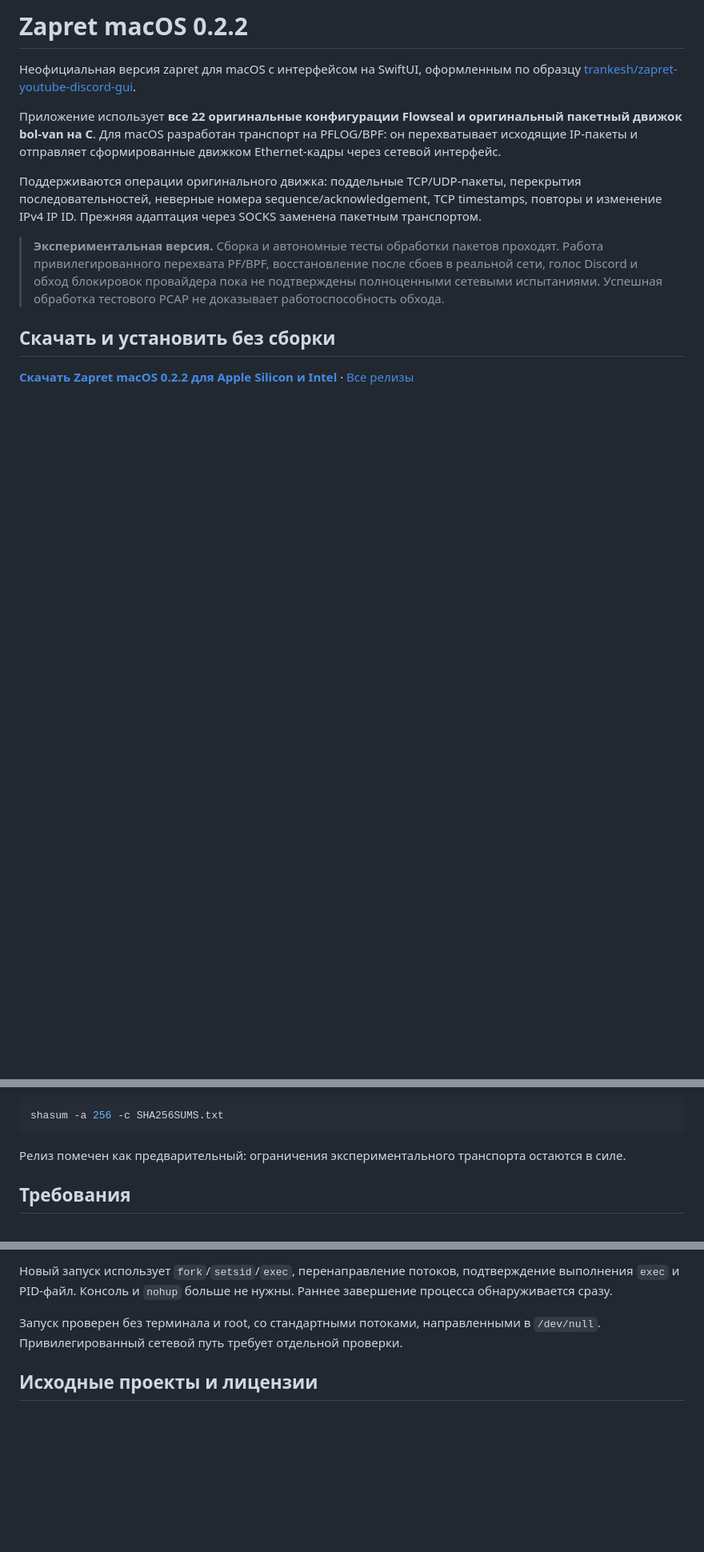
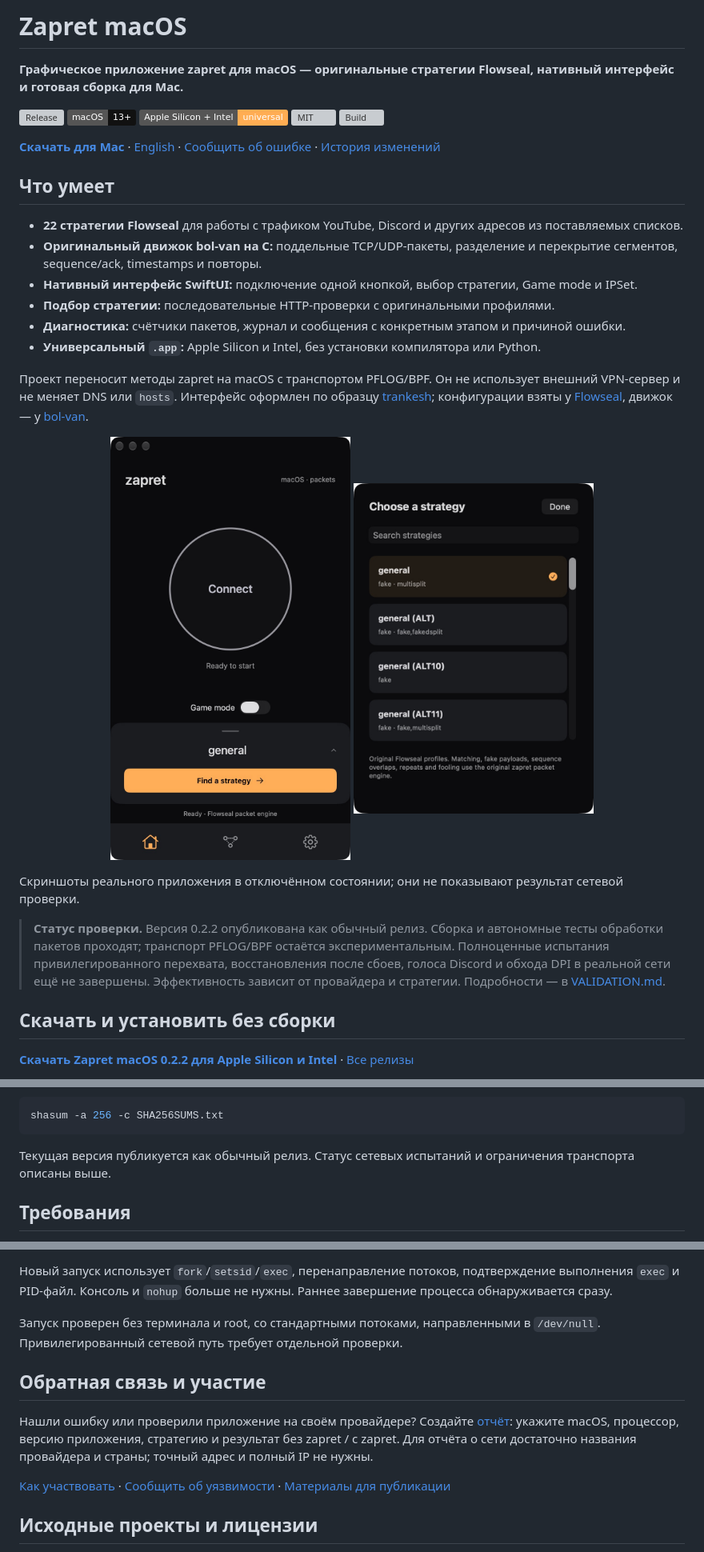
Before and after one commit to UGamerZ/zapret-discord-youtube-macos, a Markdown page: README.md, 3 parts joined by grey strips. Shown at 80% size. Drawn GitHub-style; pictures changed too: docs/images/connection.png (added), docs/images/strategies.png (added); badges without logos; blank space fills up the shorter version; grey boxes are pictures that could not be loaded.

````diff
--- a/README.md
+++ b/README.md
@@ -1,12 +1,34 @@
-# Zapret macOS 0.2.2
+# Zapret macOS
 
-Неофициальная версия zapret для macOS с интерфейсом на SwiftUI, оформленным по образцу [trankesh/zapret-youtube-discord-gui](https://github.com/trankesh/zapret-youtube-discord-gui).
+**Графическое приложение zapret для macOS — оригинальные стратегии Flowseal, нативный интерфейс и готовая сборка для Mac.**
 
-Приложение использует **все 22 оригинальные конфигурации Flowseal и оригинальный пакетный движок bol-van на C**. Для macOS разработан транспорт на PFLOG/BPF: он перехватывает исходящие IP-пакеты и отправляет сформированные движком Ethernet-кадры через сетевой интерфейс.
+[![Release](https://img.shields.io/github/v/release/UGamerZ/zapret-discord-youtube-macos)](https://github.com/UGamerZ/zapret-discord-youtube-macos/releases/latest)
+[![macOS](https://img.shields.io/badge/macOS-13%2B-111111?logo=apple)](https://github.com/UGamerZ/zapret-discord-youtube-macos/releases/latest)
+[![Architecture](https://img.shields.io/badge/Apple_Silicon_%2B_Intel-universal-ffad53)](https://github.com/UGamerZ/zapret-discord-youtube-macos/releases/latest)
+[![MIT](https://img.shields.io/github/license/UGamerZ/zapret-discord-youtube-macos)](LICENSE)
+[![Build](https://github.com/UGamerZ/zapret-discord-youtube-macos/actions/workflows/ci.yml/badge.svg)](https://github.com/UGamerZ/zapret-discord-youtube-macos/actions/workflows/ci.yml)
 
-Поддерживаются операции оригинального движка: поддельные TCP/UDP-пакеты, перекрытия последовательностей, неверные номера sequence/acknowledgement, TCP timestamps, повторы и изменение IPv4 IP ID. Прежняя адаптация через SOCKS заменена пакетным транспортом.
+**[Скачать для Mac](https://github.com/UGamerZ/zapret-discord-youtube-macos/releases/latest)** · [English](README.en.md) · [Сообщить об ошибке](https://github.com/UGamerZ/zapret-discord-youtube-macos/issues/new/choose) · [История изменений](CHANGELOG.md)
 
-> **Экспериментальная версия.** Сборка и автономные тесты обработки пакетов проходят. Работа привилегированного перехвата PF/BPF, восстановление после сбоев в реальной сети, голос Discord и обход блокировок провайдера пока не подтверждены полноценными сетевыми испытаниями. Успешная обработка тестового PCAP не доказывает работоспособность обхода.
+## Что умеет
+
+- **22 стратегии Flowseal** для работы с трафиком YouTube, Discord и других адресов из поставляемых списков.
+- **Оригинальный движок bol-van на C:** поддельные TCP/UDP-пакеты, разделение и перекрытие сегментов, sequence/ack, timestamps и повторы.
+- **Нативный интерфейс SwiftUI:** подключение одной кнопкой, выбор стратегии, Game mode и IPSet.
+- **Подбор стратегии:** последовательные HTTP-проверки с оригинальными профилями.
+- **Диагностика:** счётчики пакетов, журнал и сообщения с конкретным этапом и причиной ошибки.
+- **Универсальный `.app`:** Apple Silicon и Intel, без установки компилятора или Python.
+
+Проект переносит методы zapret на macOS с транспортом PFLOG/BPF. Он не использует внешний VPN-сервер и не меняет DNS или `hosts`. Интерфейс оформлен по образцу [trankesh](https://github.com/trankesh/zapret-youtube-discord-gui); конфигурации взяты у [Flowseal](https://github.com/Flowseal/zapret-discord-youtube), движок — у [bol-van](https://github.com/bol-van/zapret).
+
+<p align="center">
+  <img src="docs/images/connection.png" width="300" alt="Главный экран Zapret macOS: подключение, Game mode и выбор стратегии">
+  <img src="docs/images/strategies.png" width="300" alt="Выбор оригинальных стратегий Flowseal в Zapret macOS">
+</p>
+
+Скриншоты реального приложения в отключённом состоянии; они не показывают результат сетевой проверки.
+
+> **Статус проверки.** Версия 0.2.2 опубликована как обычный релиз. Сборка и автономные тесты обработки пакетов проходят; транспорт PFLOG/BPF остаётся экспериментальным. Полноценные испытания привилегированного перехвата, восстановления после сбоев, голоса Discord и обхода DPI в реальной сети ещё не завершены. Эффективность зависит от провайдера и стратегии. Подробности — в [VALIDATION.md](VALIDATION.md).
 
 ## Скачать и установить без сборки
 
@@ -24,7 +46,7 @@
 shasum -a 256 -c SHA256SUMS.txt
 ```
 
-Релиз помечен как предварительный: ограничения экспериментального транспорта остаются в силе.
+Текущая версия публикуется как обычный релиз. Статус сетевых испытаний и ограничения транспорта описаны выше.
 
 ## Требования
 
@@ -195,6 +217,12 @@ PFLOG имеет ограниченный буфер захвата и не об
 
 Запуск проверен без терминала и root, со стандартными потоками, направленными в `/dev/null`. Привилегированный сетевой путь требует отдельной проверки.
 
+## Обратная связь и участие
+
+Нашли ошибку или проверили приложение на своём провайдере? Создайте [отчёт](https://github.com/UGamerZ/zapret-discord-youtube-macos/issues/new/choose): укажите macOS, процессор, версию приложения, стратегию и результат без zapret / с zapret. Для отчёта о сети достаточно названия провайдера и страны; точный адрес и полный IP не нужны.
+
+[Как участвовать](CONTRIBUTING.md) · [Сообщить об уязвимости](SECURITY.md) · [Материалы для публикации](docs/PROMOTION.md)
+
 ## Исходные проекты и лицензии
 
 - [bol-van/zapret](https://github.com/bol-van/zapret) — оригинальный пакетный движок.
````
Also changed, not shown: .github/PULL_REQUEST_TEMPLATE.md (added, +11 -0 lines), CHANGELOG.md (added, +25 -0 lines), CONTRIBUTING.md (added, +23 -0 lines), README.en.md (added, +69 -0 lines), SECURITY.md (added, +11 -0 lines), docs/PROMOTION.md (added, +39 -0 lines), 5 other files.
